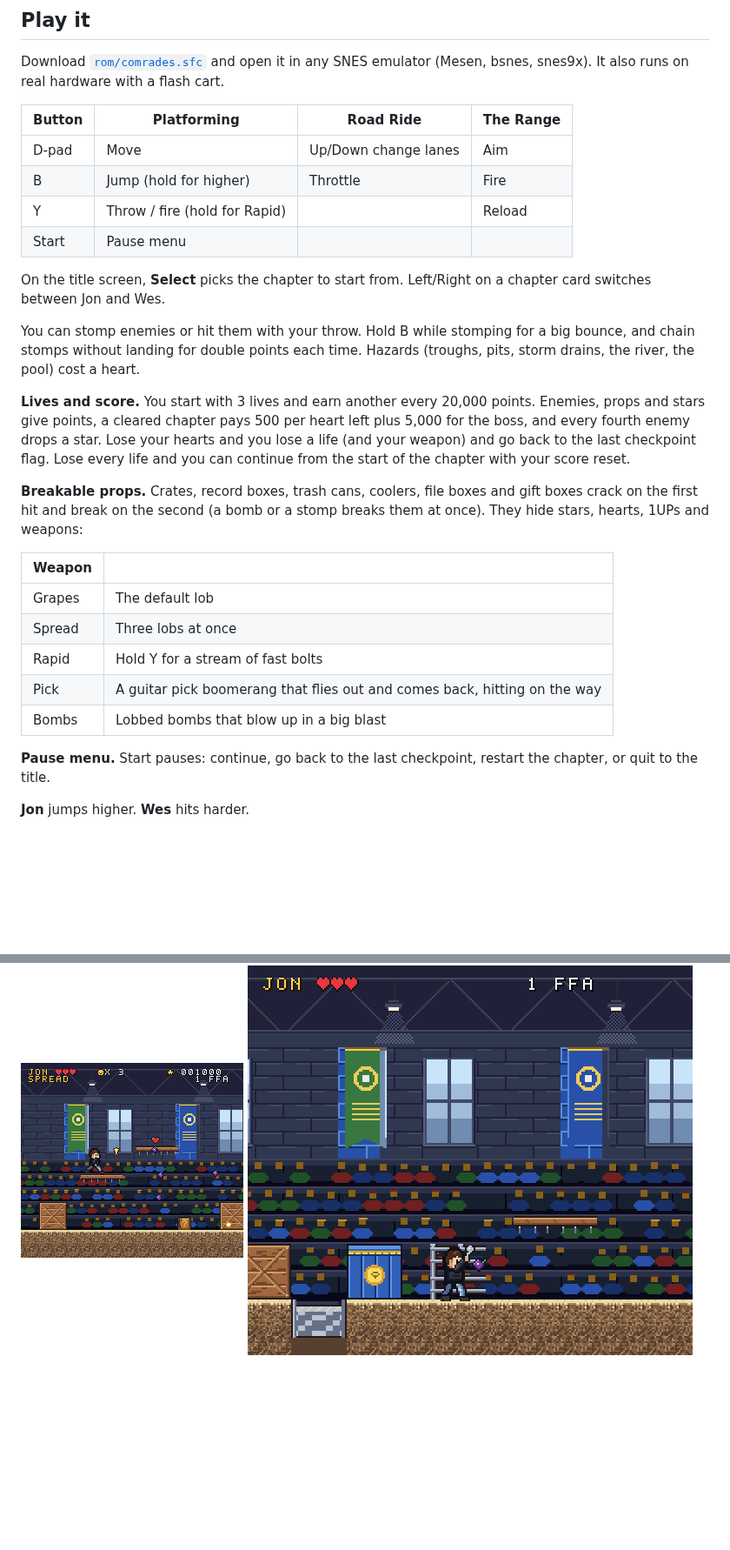
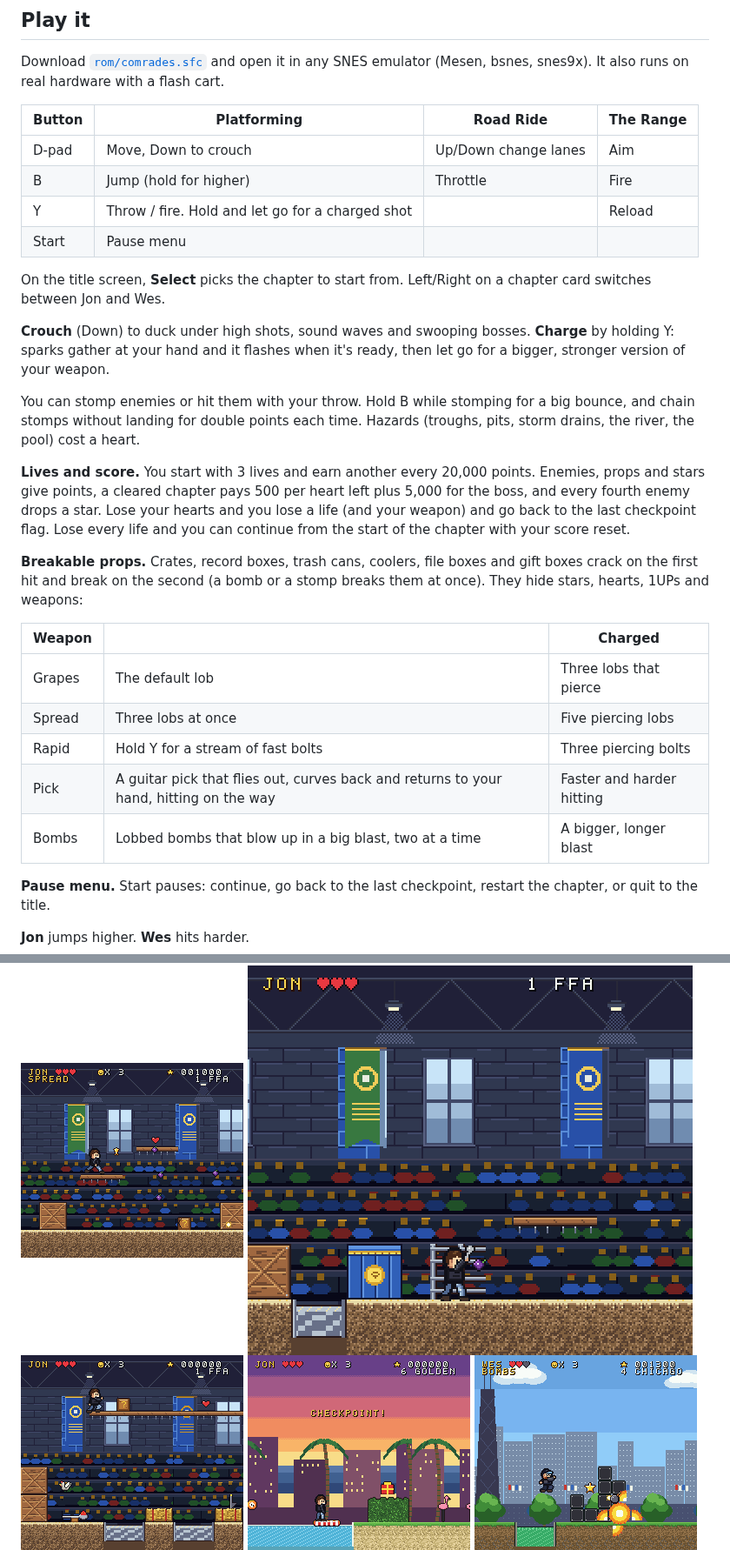
Before and after one commit to CapMyAzzElmo/best-friends-snes, a Markdown page: README.md, 2 parts joined by grey strips. Shown at 87% size. Rendered like a GitHub page; pictures changed too: art/screens/raft.png (added), art/screens/spoon.png (added), art/screens/wind.png (added); blank space fills up the shorter version.

```diff
--- a/README.md
+++ b/README.md
@@ -15,13 +15,17 @@ Download [`rom/comrades.sfc`](rom/comrades.sfc) and open it in any SNES emulator
 
 | Button | Platforming | Road Ride | The Range |
 | --- | --- | --- | --- |
-| D-pad | Move | Up/Down change lanes | Aim |
+| D-pad | Move, Down to crouch | Up/Down change lanes | Aim |
 | B | Jump (hold for higher) | Throttle | Fire |
-| Y | Throw / fire (hold for Rapid) | | Reload |
+| Y | Throw / fire. Hold and let go for a charged shot | | Reload |
 | Start | Pause menu | | |
 
 On the title screen, **Select** picks the chapter to start from. Left/Right on a chapter
 card switches between Jon and Wes.
+
+**Crouch** (Down) to duck under high shots, sound waves and swooping bosses. **Charge**
+by holding Y: sparks gather at your hand and it flashes when it's ready, then let go for
+a bigger, stronger version of your weapon.
 
 You can stomp enemies or hit them with your throw. Hold B while stomping for a big bounce,
 and chain stomps without landing for double points each time. Hazards (troughs, pits, storm
@@ -37,13 +41,13 @@ from the start of the chapter with your score reset.
 crack on the first hit and break on the second (a bomb or a stomp breaks them at once).
 They hide stars, hearts, 1UPs and weapons:
 
-| Weapon | |
-| --- | --- |
-| Grapes | The default lob |
-| Spread | Three lobs at once |
-| Rapid | Hold Y for a stream of fast bolts |
-| Pick | A guitar pick boomerang that flies out and comes back, hitting on the way |
-| Bombs | Lobbed bombs that blow up in a big blast |
+| Weapon | | Charged |
+| --- | --- | --- |
+| Grapes | The default lob | Three lobs that pierce |
+| Spread | Three lobs at once | Five piercing lobs |
+| Rapid | Hold Y for a stream of fast bolts | Three piercing bolts |
+| Pick | A guitar pick that flies out, curves back and returns to your hand, hitting on the way | Faster and harder hitting |
+| Bombs | Lobbed bombs that blow up in a big blast, two at a time | A bigger, longer blast |
 
 **Pause menu.** Start pauses: continue, go back to the last checkpoint, restart the
 chapter, or quit to the title.
@@ -68,5 +78,6 @@ chapter, or quit to the title.
 
 ![Stage 1](art/screens/stage1.png) ![Champion Bull](art/screens/boss1.png)
+![Spoon catapult](art/screens/spoon.png) ![Pool raft](art/screens/raft.png) ![Chicago wind](art/screens/wind.png)
 ![Jam Sessions](art/screens/stage2.png) ![Bar Town Nights](art/screens/stage3.png)
 ![The Bouncer](art/screens/boss3.png) ![Pigeon King](art/screens/boss4.png)
 ![The Courthouse](art/screens/stage5.png) ![The Judge](art/screens/boss5.png)
```
Also changed, not shown: other parts of README.md (+20 -14 lines), 14 other files.
